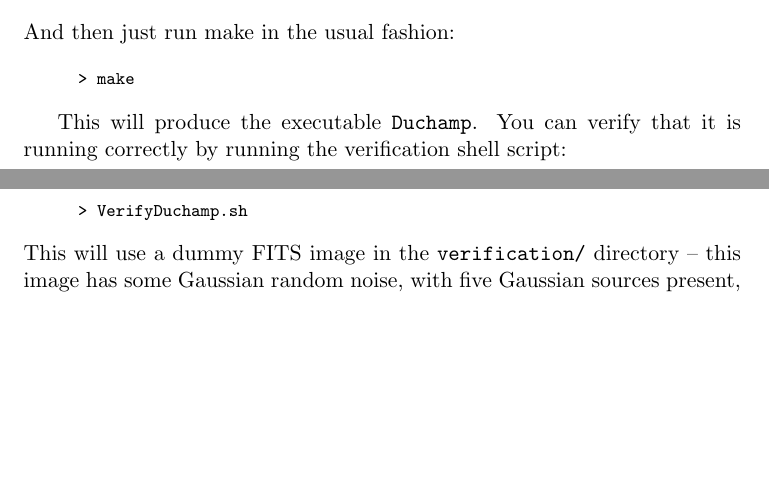
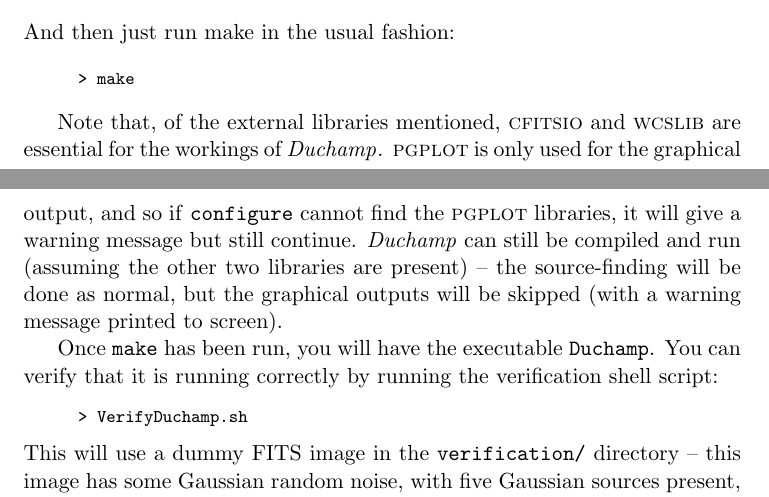
Before and after one commit to MrHamdulay/duchamp, a LaTeX document (docs/Guide.tex, which reads docs/app-install.tex): two parts of pages 32 and 33 of 50, joined at a grey line, cut so that both start at the same text, the shorter picture padded with empty space. Compiled offline with pdfLaTeX.

Commit message:
* Improved the feedback in configure for when PGPLOT not present.  * Added text to Guide explaining how one can still compile Duchamp without having PGPLOT present.
git-svn-id: http://svn.atnf.csiro.au/duchamp/trunk@320 450e7745-72da-457f-8a74-b07dc0cda934

```diff
--- a/docs/app-install.tex
+++ b/docs/app-install.tex
@@ -95,8 +95,18 @@ And then just run make in the usual fashion:
 }
 \end{quote}
 
-This will produce the executable \texttt{Duchamp}. You can verify that
-it is running correctly by running the verification shell script:
+Note that, of the external libraries mentioned, \textsc{cfitsio} and
+\textsc{wcslib} are essential for the workings of
+\duchamp. \textsc{pgplot} is only used for the graphical output, and
+so if \texttt{configure} cannot find the \textsc{pgplot} libraries, it
+will give a warning message but still continue. \duchamp can still be
+compiled and run (assuming the other two libraries are present) -- the
+source-finding will be done as normal, but the graphical outputs will
+be skipped (with a warning message printed to screen).
+
+Once \texttt{make} has been run, you will have the executable
+\texttt{Duchamp}. You can verify that it is running correctly by
+running the verification shell script:
 \begin{quote}
 {\footnotesize
 \texttt{> VerifyDuchamp.sh}
```
Also changed, not shown: 2 other files.
